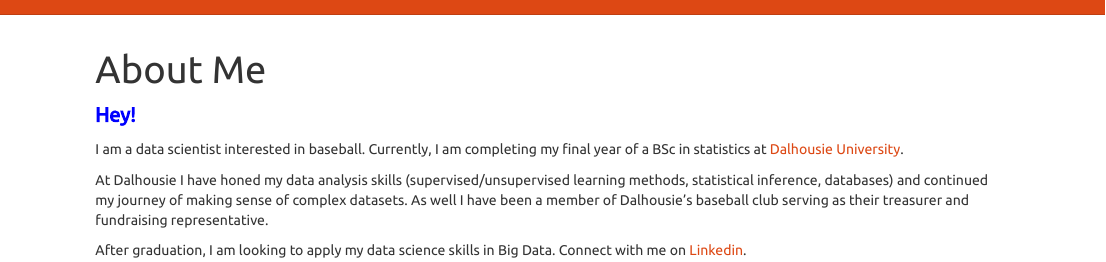
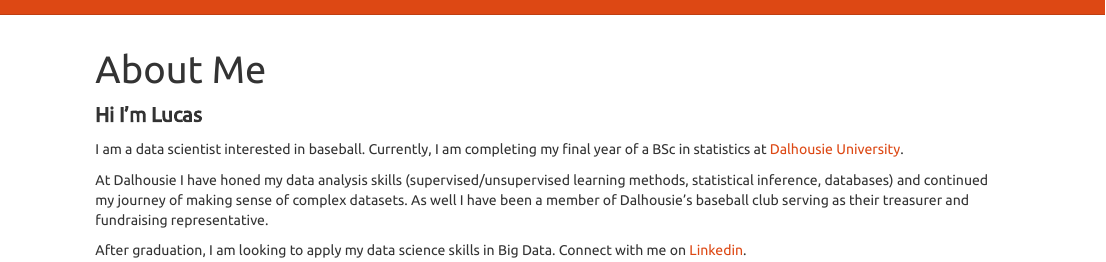
Before and after one commit to lucasben0/lucasben0.github.io, an R Markdown document (index.Rmd): the page in a window 1100 px wide, from its top. Rendered offline with R 4.5, knitr and Pandoc, with nearby package versions.

Commit message:
Update index.Rmd

```diff
--- a/index.Rmd
+++ b/index.Rmd
@@ -5,7 +5,7 @@ output:
     theme: united
 ---
 
-<span style="font-size:20px; color:blue;"><b>Hey!</b></span>
+<span style="font-size:20px"><b>Hi I'm Lucas</b></span>
 
 I am a data scientist interested in baseball. Currently, I am completing my final year of a BSc in statistics at [Dalhousie University](https://www.dal.ca/faculty/science/math-stats.html).
 
```
